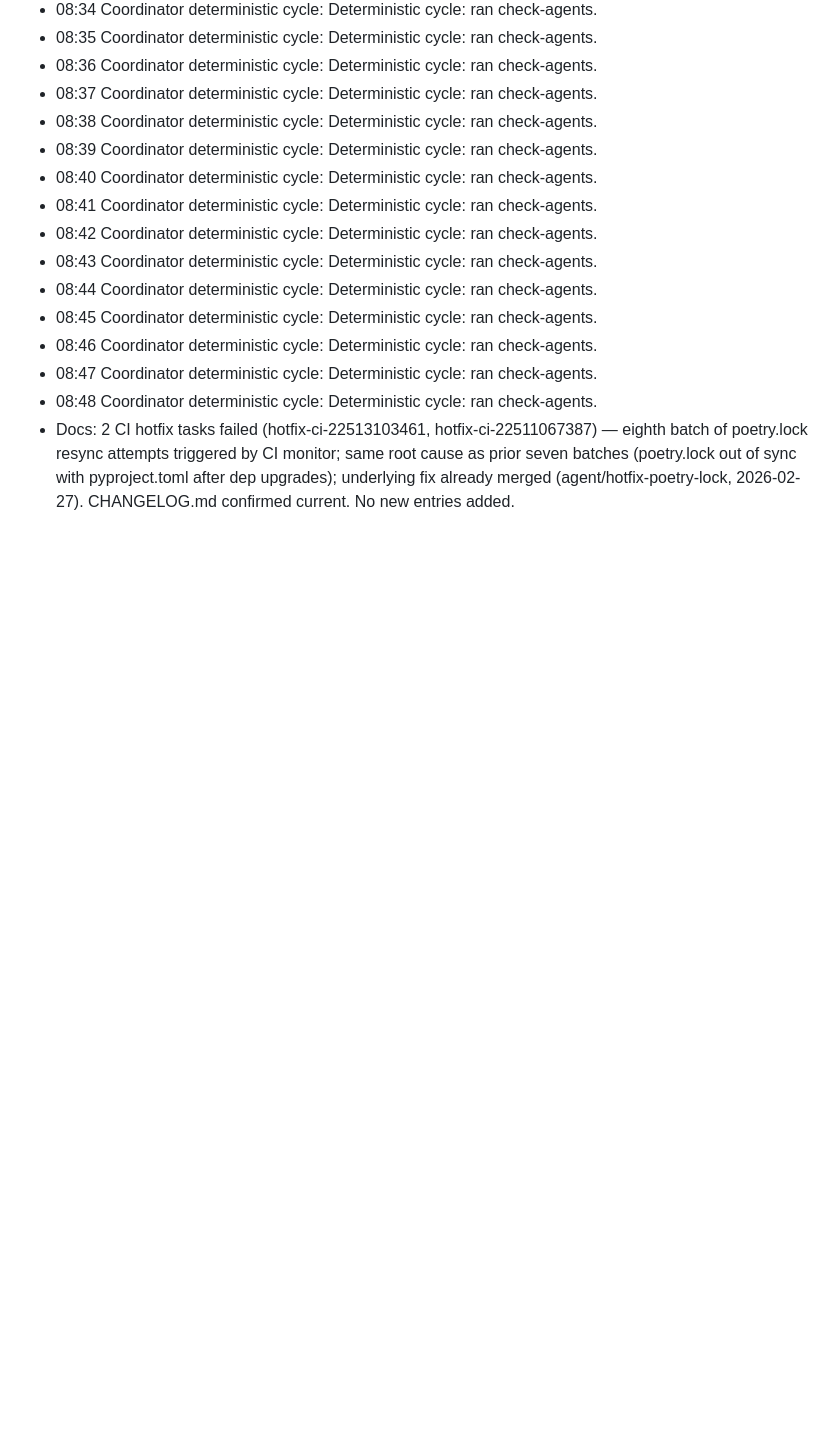
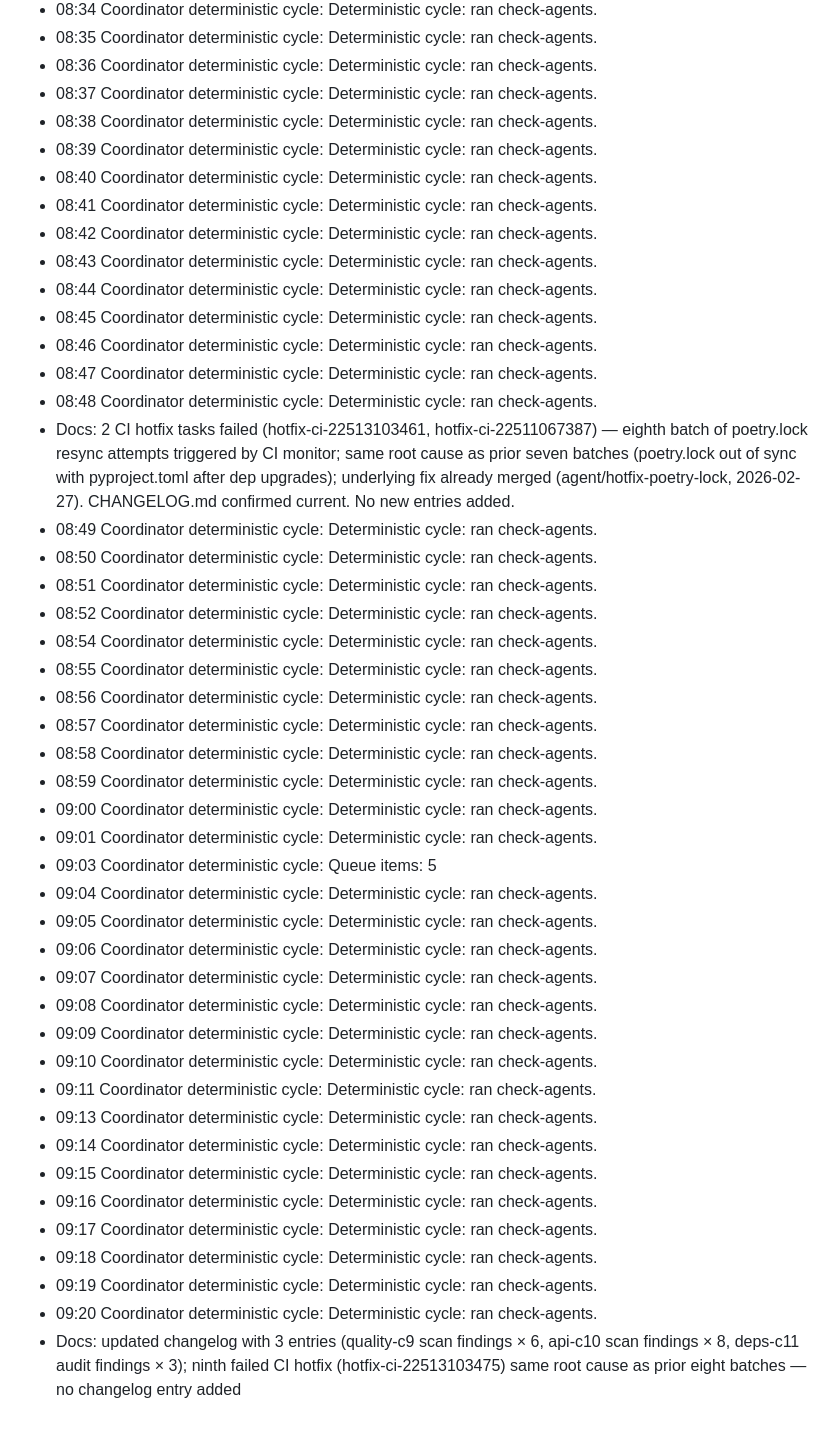
Before and after one commit to michaelayoade/dotmac_crm, a Markdown page: .seabone/memory/2026-02-28.md, the part around the change. Rendered like a GitHub page; blank space fills up the shorter version.

```diff
--- a/.seabone/memory/2026-02-28.md
+++ b/.seabone/memory/2026-02-28.md
@@ -430,3 +430,33 @@
 - 08:47 Coordinator deterministic cycle: Deterministic cycle: ran check-agents.
 - 08:48 Coordinator deterministic cycle: Deterministic cycle: ran check-agents.
 - Docs: 2 CI hotfix tasks failed (hotfix-ci-22513103461, hotfix-ci-22511067387) — eighth batch of poetry.lock resync attempts triggered by CI monitor; same root cause as prior seven batches (poetry.lock out of sync with pyproject.toml after dep upgrades); underlying fix already merged (agent/hotfix-poetry-lock, 2026-02-27). CHANGELOG.md confirmed current. No new entries added.
+- 08:49 Coordinator deterministic cycle: Deterministic cycle: ran check-agents.
+- 08:50 Coordinator deterministic cycle: Deterministic cycle: ran check-agents.
+- 08:51 Coordinator deterministic cycle: Deterministic cycle: ran check-agents.
+- 08:52 Coordinator deterministic cycle: Deterministic cycle: ran check-agents.
+- 08:54 Coordinator deterministic cycle: Deterministic cycle: ran check-agents.
+- 08:55 Coordinator deterministic cycle: Deterministic cycle: ran check-agents.
+- 08:56 Coordinator deterministic cycle: Deterministic cycle: ran check-agents.
+- 08:57 Coordinator deterministic cycle: Deterministic cycle: ran check-agents.
+- 08:58 Coordinator deterministic cycle: Deterministic cycle: ran check-agents.
+- 08:59 Coordinator deterministic cycle: Deterministic cycle: ran check-agents.
+- 09:00 Coordinator deterministic cycle: Deterministic cycle: ran check-agents.
+- 09:01 Coordinator deterministic cycle: Deterministic cycle: ran check-agents.
+- 09:03 Coordinator deterministic cycle: Queue items: 5
+- 09:04 Coordinator deterministic cycle: Deterministic cycle: ran check-agents.
+- 09:05 Coordinator deterministic cycle: Deterministic cycle: ran check-agents.
+- 09:06 Coordinator deterministic cycle: Deterministic cycle: ran check-agents.
+- 09:07 Coordinator deterministic cycle: Deterministic cycle: ran check-agents.
+- 09:08 Coordinator deterministic cycle: Deterministic cycle: ran check-agents.
+- 09:09 Coordinator deterministic cycle: Deterministic cycle: ran check-agents.
+- 09:10 Coordinator deterministic cycle: Deterministic cycle: ran check-agents.
+- 09:11 Coordinator deterministic cycle: Deterministic cycle: ran check-agents.
+- 09:13 Coordinator deterministic cycle: Deterministic cycle: ran check-agents.
+- 09:14 Coordinator deterministic cycle: Deterministic cycle: ran check-agents.
+- 09:15 Coordinator deterministic cycle: Deterministic cycle: ran check-agents.
+- 09:16 Coordinator deterministic cycle: Deterministic cycle: ran check-agents.
+- 09:17 Coordinator deterministic cycle: Deterministic cycle: ran check-agents.
+- 09:18 Coordinator deterministic cycle: Deterministic cycle: ran check-agents.
+- 09:19 Coordinator deterministic cycle: Deterministic cycle: ran check-agents.
+- 09:20 Coordinator deterministic cycle: Deterministic cycle: ran check-agents.
+- Docs: updated changelog with 3 entries (quality-c9 scan findings × 6, api-c10 scan findings × 8, deps-c11 audit findings × 3); ninth failed CI hotfix (hotfix-ci-22513103475) same root cause as prior eight batches — no changelog entry added
```
Also changed, not shown: CHANGELOG.md (+5 -0 lines).
